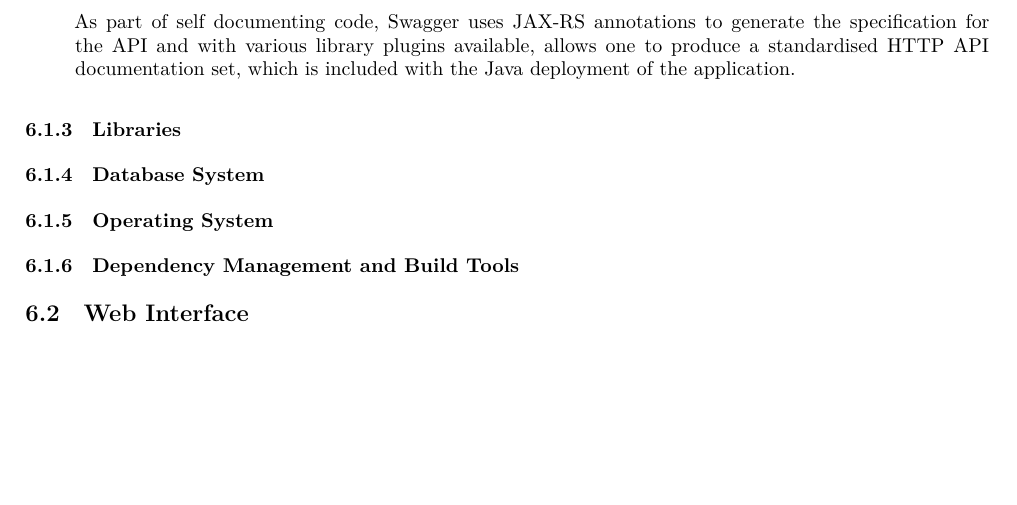
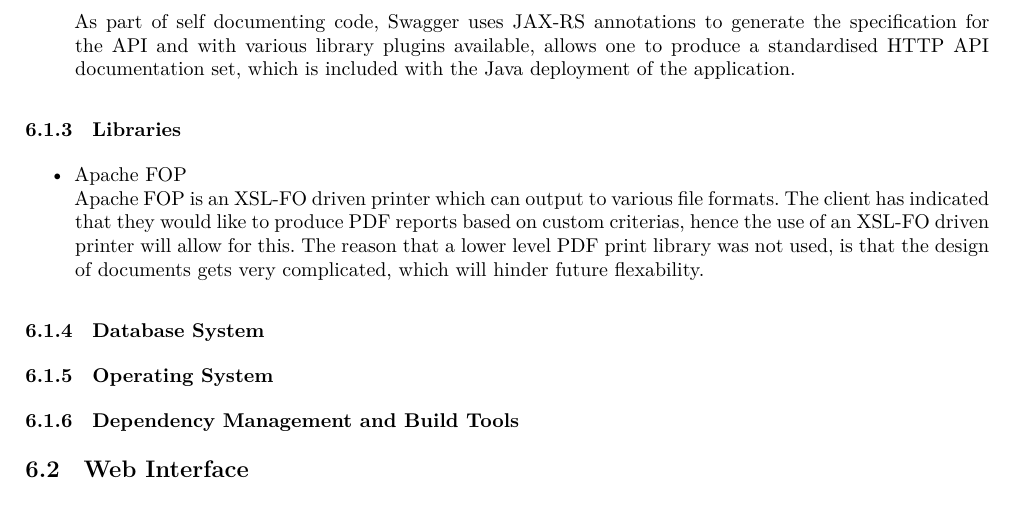
Before and after one commit to andrewbroekman/echo, a LaTeX document (docs/Software Architecture/requirements.tex): part of page 9 of 12, cut so that both start at the same text, the shorter picture padded with empty space. Compiled offline with XeLaTeX.

Commit message:
Adds initial Library content to the Backend section

```diff
--- a/docs/Software Architecture/requirements.tex
+++ b/docs/Software Architecture/requirements.tex
@@ -329,7 +329,13 @@ in = {In},
 
 				As part of self documenting code, Swagger uses JAX-RS annotations to generate the specification for the API and with various library plugins available, allows one to produce a standardised HTTP API documentation set, which is included with the Java deployment of the application.
 		\end{itemize}
+
 \subsubsection{Libraries}
+	\begin{itemize}
+		\item Apache FOP\\
+			Apache FOP is an XSL-FO driven printer which can output to various file formats.  The client has indicated that they would like to produce PDF reports based on custom criterias, hence the use of an XSL-FO driven printer will allow for this. The reason that a lower level PDF print library was not used, is that the design of documents gets very complicated, which will hinder future flexability.
+	\end{itemize}
+
 \subsubsection{Database System}
 \subsubsection{Operating System}
 \subsubsection{Dependency Management and Build Tools}
```
